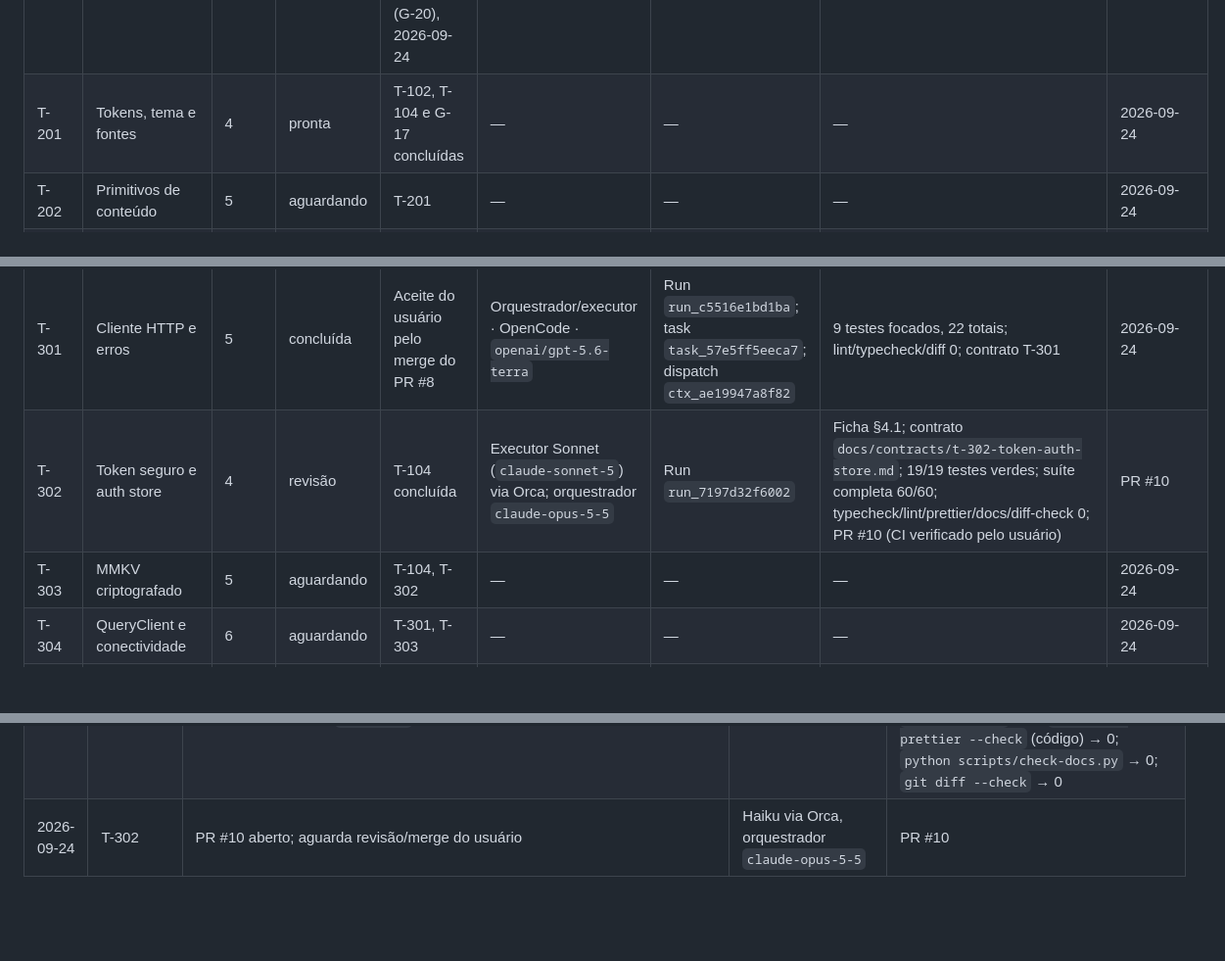
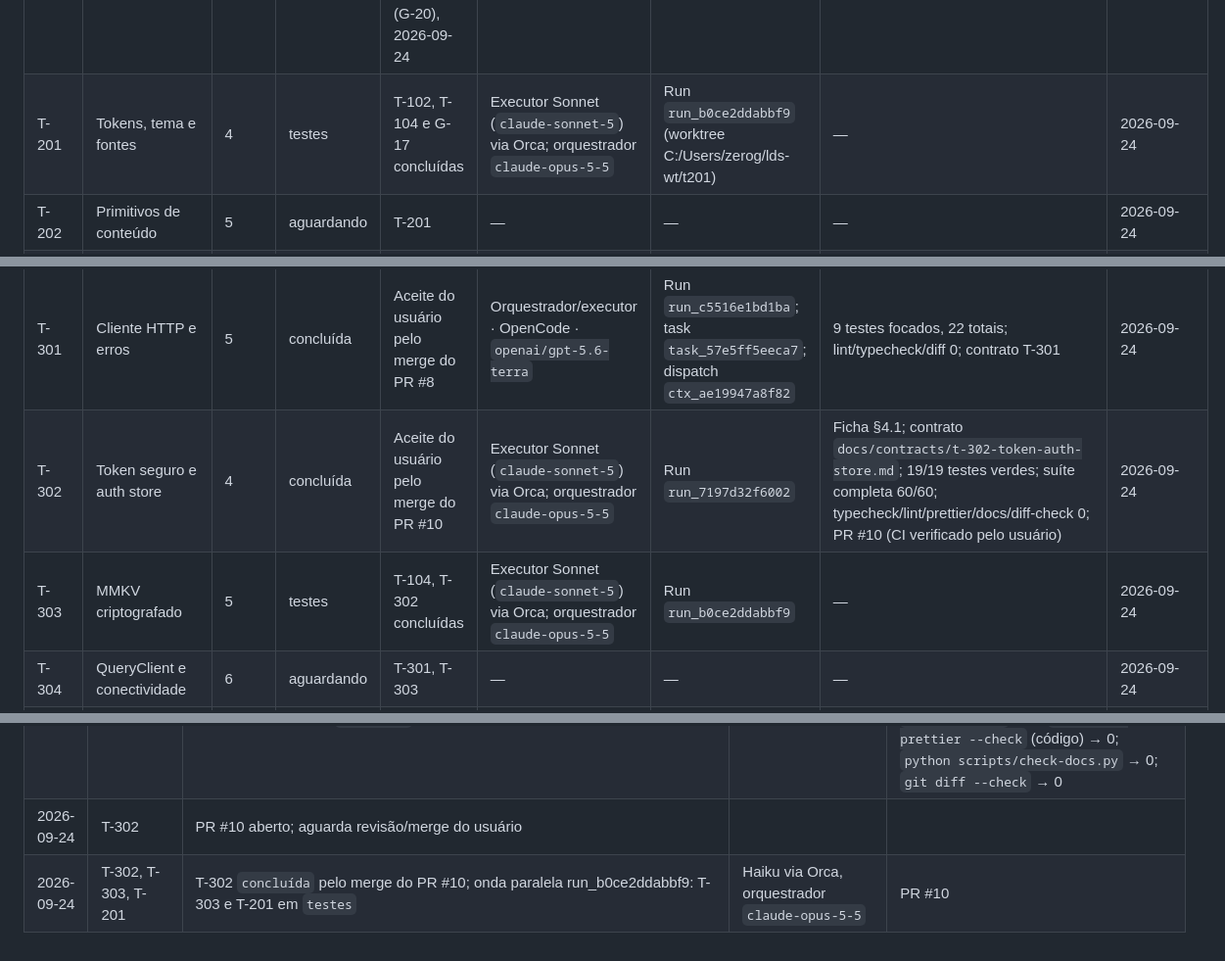
Before and after one commit to Natan-Lucena/LabirintoDoSaberReactNative, a Markdown page: docs/entrega-1/TRACKING.md, 3 parts joined by grey strips. Shown at 98% size. Drawn GitHub-style; blank space fills up the shorter version.

```diff
--- a/docs/entrega-1/TRACKING.md
+++ b/docs/entrega-1/TRACKING.md
@@ -184,14 +184,14 @@ Responsável e dispatch ficam vazios até o dispatch real; o papel previsto est
 | T-107  | Documentar comandos               | 5    | pronta     | T-103, T-104 e T-106 concluídas                                                                             | —                                                                                   | —                                                                              | —                                                                                                                                                                                          | 2026-09-24 |
 | T-108  | Development build nativo          | 3    | pronta     | Só executar com build autorizado pelo usuário no momento; AC-108-02 exige conta Apple e aparelho iOS        | —                                                                                   | —                                                                              | —                                                                                                                                                                                          | 2026-09-24 |
 | T-109  | Sentry                            | —    | cancelada  | Redução de escopo decidida pelo usuário (G-20), 2026-09-24                                                  | —                                                                                   | —                                                                              | —                                                                                                                                                                                          | 2026-09-24 |
-| T-201  | Tokens, tema e fontes             | 4    | pronta     | T-102, T-104 e G-17 concluídas                                                                              | —                                                                                   | —                                                                              | —                                                                                                                                                                                          | 2026-09-24 |
+| T-201  | Tokens, tema e fontes             | 4    | testes     | T-102, T-104 e G-17 concluídas                                                                              | Executor Sonnet (`claude-sonnet-5`) via Orca; orquestrador `claude-opus-5-5`        | Run `run_b0ce2ddabbf9` (worktree C:/Users/zerog/lds-wt/t201)                   | —                                                                                                                                                                                          | 2026-09-24 |
 | T-202  | Primitivos de conteúdo            | 5    | aguardando | T-201                                                                                                       | —                                                                                   | —                                                                              | —                                                                                                                                                                                          | 2026-09-24 |
 | T-203  | Primitivos de layout e ícones     | 5    | aguardando | T-201                                                                                                       | —                                                                                   | —                                                                              | —                                                                                                                                                                                          | 2026-09-24 |
 | T-204  | Sobreposições                     | 5    | aguardando | T-201                                                                                                       | —                                                                                   | —                                                                              | —                                                                                                                                                                                          | 2026-09-24 |
 | T-205  | Estados comuns                    | 6    | aguardando | T-202                                                                                                       | —                                                                                   | —                                                                              | —                                                                                                                                                                                          | 2026-09-24 |
 | T-301  | Cliente HTTP e erros              | 5    | concluída  | Aceite do usuário pelo merge do PR #8                                                                       | Orquestrador/executor · OpenCode · `openai/gpt-5.6-terra`                           | Run `run_c5516e1bd1ba`; task `task_57e5ff5eeca7`; dispatch `ctx_ae19947a8f82`  | 9 testes focados, 22 totais; lint/typecheck/diff 0; contrato T-301                                                                                                                         | 2026-09-24 |
-| T-302  | Token seguro e auth store         | 4    | revisão    | T-104 concluída                                                                                             | Executor Sonnet (`claude-sonnet-5`) via Orca; orquestrador `claude-opus-5-5`        | Run `run_7197d32f6002`                                                         | Ficha §4.1; contrato `docs/contracts/t-302-token-auth-store.md`; 19/19 testes verdes; suíte completa 60/60; typecheck/lint/prettier/docs/diff-check 0; PR #10 (CI verificado pelo usuário) | PR #10     |
-| T-303  | MMKV criptografado                | 5    | aguardando | T-104, T-302                                                                                                | —                                                                                   | —                                                                              | —                                                                                                                                                                                          | 2026-09-24 |
+| T-302  | Token seguro e auth store         | 4    | concluída  | Aceite do usuário pelo merge do PR #10                                                                      | Executor Sonnet (`claude-sonnet-5`) via Orca; orquestrador `claude-opus-5-5`        | Run `run_7197d32f6002`                                                         | Ficha §4.1; contrato `docs/contracts/t-302-token-auth-store.md`; 19/19 testes verdes; suíte completa 60/60; typecheck/lint/prettier/docs/diff-check 0; PR #10 (CI verificado pelo usuário) | 2026-09-24 |
+| T-303  | MMKV criptografado                | 5    | testes     | T-104, T-302 concluídas                                                                                     | Executor Sonnet (`claude-sonnet-5`) via Orca; orquestrador `claude-opus-5-5`        | Run `run_b0ce2ddabbf9`                                                         | —                                                                                                                                                                                          | 2026-09-24 |
 | T-304  | QueryClient e conectividade       | 6    | aguardando | T-301, T-303                                                                                                | —                                                                                   | —                                                                              | —                                                                                                                                                                                          | 2026-09-24 |
 | T-305  | Tipos e módulos de API            | 6    | concluída  | Aceite do usuário pelo merge do PR #9                                                                       | Executor Sonnet (`claude-sonnet-5`) via Claude Code; orquestrador `claude-opus-5-5` | Subagente Claude Code, sem Orca                                                | PR #9, CI verde (run 36075615697); ficha §4.1; contrato `docs/contracts/t-305-tipos-modulos-api.md`; 19/19 testes verdes; suíte completa 41/41; typecheck/lint/prettier/docs/diff-check 0  | 2026-09-24 |
 | T-306  | Datas e fuso                      | 4    | pronta     | T-104 e G-13 concluídas                                                                                     | —                                                                                   | —                                                                              | —                                                                                                                                                                                          | 2026-09-24 |
@@ -445,4 +446,5 @@ texto destes arquivos; não fazem parte do repositório.
 | 2026-09-24 | T-302                                    | `testes` → `vermelho-revisado` (aguardando): fase 1 entregue na branch `feat/t-302-auth-store`. Contrato criado; stubs de `src/features/auth/token-storage.ts` (SecureStore, chave fixa `labirinto.auth.token`) e `src/stores/auth.ts` (Zustand: `status`/`token`/`educatorId`, `login`/`logout`/`hydrate`, `subscribeAuthCleared`) sem chamada real; 16 casos, todos vermelhos por `Error: not implemented`. Ligação com `apiClient` e guarda de rotas deixadas para T-402/T-502; `educatorId` não populado (API de `sign-in` só retorna `token`)                            | Executor Sonnet (`claude-sonnet-5`) via Orca; orquestrador `claude-opus-5-5`                                                                      | Contrato `docs/contracts/t-302-token-auth-store.md`; `pnpm exec vitest run src/features/auth/__tests__/token-storage.test.ts src/stores/__tests__/auth.test.ts` → 1 (16/16 vermelho); `pnpm run typecheck` → 0                                                                                            |
 | 2026-09-24 | T-302                                    | `vermelho-revisado`: orquestrador `claude-opus-5-5` aprovou com ajuste (G-04) — acrescentar `expireSession()` e `reason: "logout" \| "sessionExpired"` em `subscribeAuthCleared`, para T-402 distinguir 401 de logout explícito sem ligar a `client.ts` nesta tarefa. Executor atualizou contrato, stubs e testes (19 casos) antes de implementar, conforme instruído, sem nova pergunta                                                                                                                                                                                      | Orquestrador `claude-opus-5-5`; executor Sonnet aplicou o ajuste                                                                                  | Mensagem do orquestrador na sessão; `docs/contracts/t-302-token-auth-store.md`                                                                                                                                                                                                                            |
 | 2026-09-24 | T-302                                    | `vermelho-revisado` → `implementação` → `revisão`: `token-storage.ts` passou a usar `expo-secure-store`; `auth.ts` implementa `login`/`logout`/`expireSession`/`hydrate`/`subscribeAuthCleared` (Zustand), sem tocar `client.ts`. Testes não foram alterados na fase 2                                                                                                                                                                                                                                                                                                        | Executor Sonnet (`claude-sonnet-5`) via Orca                                                                                                      | `pnpm exec vitest run src/features/auth/__tests__/token-storage.test.ts src/stores/__tests__/auth.test.ts` → 0 (19/19); `pnpm run test` → 0 (60/60); `pnpm run typecheck` → 0; `pnpm run lint` → 0; `pnpm exec prettier --check` (código) → 0; `python scripts/check-docs.py` → 0; `git diff --check` → 0 |
-| 2026-09-24 | T-302                                    | PR #10 aberto; aguarda revisão/merge do usuário                                                                                                                                                                                                                                                                                                                                                                                                                                                                                                                               | Haiku via Orca, orquestrador `claude-opus-5-5`                                                                                                    | PR #10                                                                                                                                                                                                                                                                                                    |
+| 2026-09-24 | T-302                                    | PR #10 aberto; aguarda revisão/merge do usuário                                                                                                                                                                                                                                                                                                                                                                                                                                                                                                                               |
+| 2026-09-24 | T-302, T-303, T-201                      | T-302 `concluída` pelo merge do PR #10; onda paralela run_b0ce2ddabbf9: T-303 e T-201 em `testes`                                                                                                                                                                                                                                                                                                                                                                                                                                                                             | Haiku via Orca, orquestrador `claude-opus-5-5`                                                                                                    | PR #10                                                                                                                                                                                                                                                                                                    | Haiku via Orca, orquestrador `claude-opus-5-5` | PR #10 |
```
Also changed, not shown: other parts of docs/entrega-1/TRACKING.md (+13 -12 lines).
